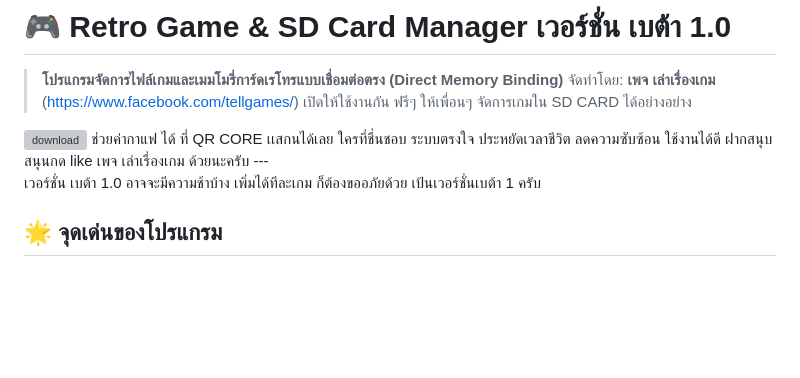
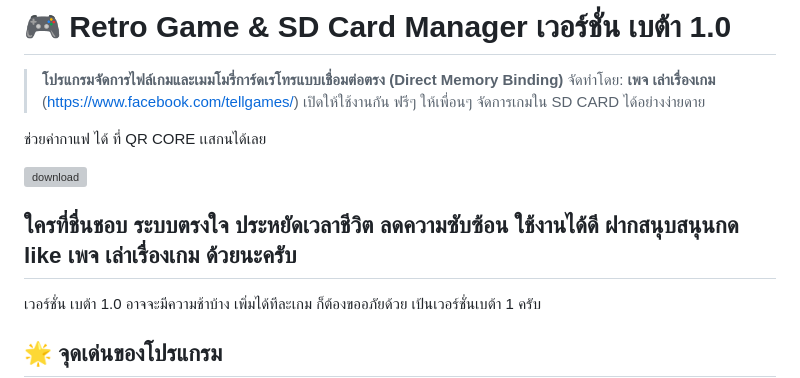
Before and after one commit to apisitzero/RetroGameManager, a Markdown page: README.md, the part around the change. Rendered like a GitHub page; blank space fills up the shorter version; grey boxes are pictures that could not be loaded.

Commit message:
Revise README content for better readability
Updated README to improve clarity and fix typos.

```diff
--- a/README.md
+++ b/README.md
@@ -1,9 +1,12 @@
 # 🎮 Retro Game & SD Card Manager เวอร์ชั่น เบต้า 1.0
 > **โปรแกรมจัดการไฟล์เกมและเมมโมรี่การ์ดเรโทรแบบเชื่อมต่อตรง (Direct Memory Binding)**
 > จัดทำโดย: **เพจ เล่าเรื่องเกม** (https://www.facebook.com/tellgames/)
-> เปิดให้ใช้งานกัน ฟรีๆ ให้เพื่อนๆ จัดการเกมใน SD CARD ได้อย่างอย่าง
+> เปิดให้ใช้งานกัน ฟรีๆ ให้เพื่อนๆ จัดการเกมใน SD CARD ได้อย่างง่ายดาย
+
+ช่วยค่ากาแฟ ได้ ที่ QR CORE เเสกนได้เลย
+
 <img width="491" height="521" alt="download" src="https://github.com/user-attachments/assets/5349a109-cac3-4b0f-b10c-21fd56758945" />
-ช่วยค่ากาแฟ ได้ ที่ QR CORE เเสกนได้เลย
+
 ใครที่ชื่นชอบ ระบบตรงใจ ประหยัดเวลาชีวิต ลดความซับซ้อน ใช้งานได้ดี ฝากสนุบสนุนกด like เพจ เล่าเรื่องเกม ด้วยนะครับ
 ---
 
```
